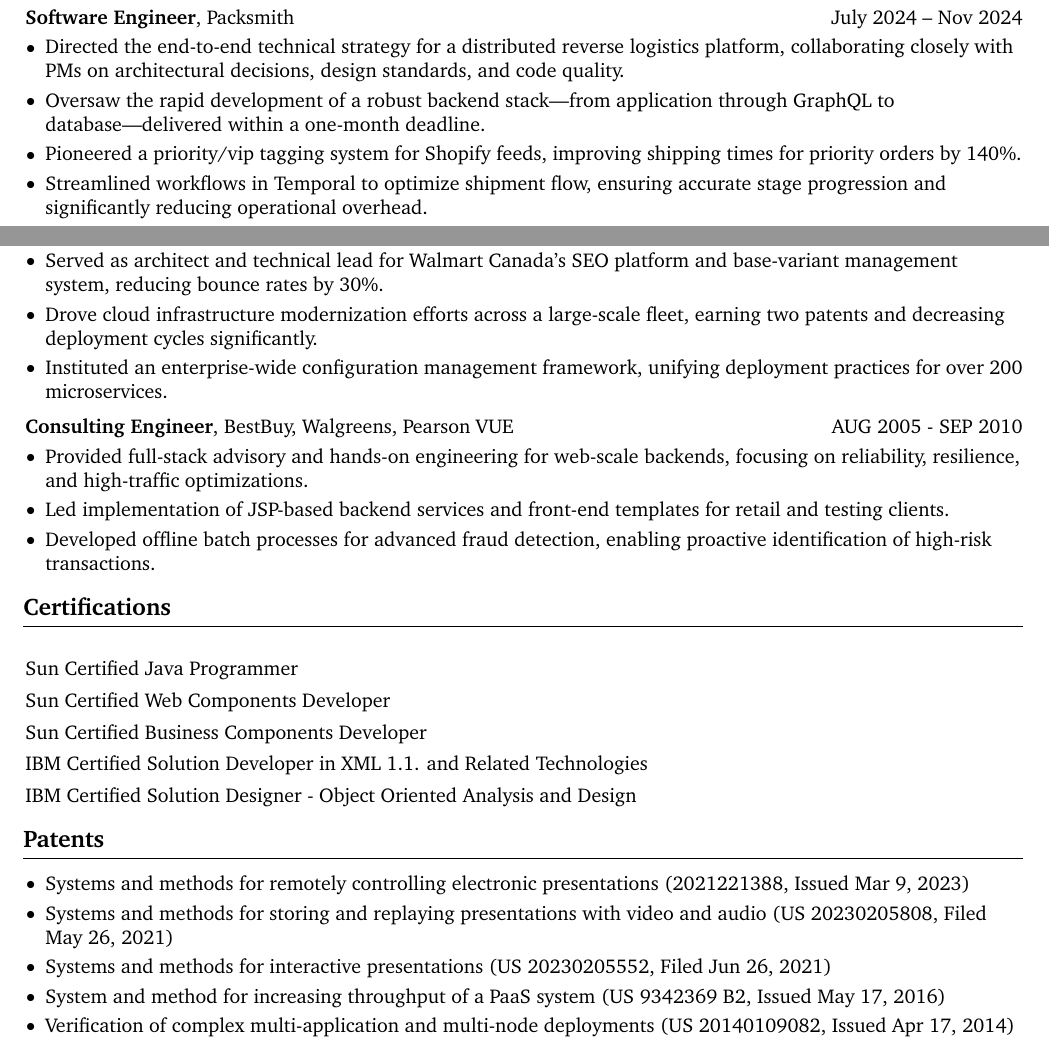
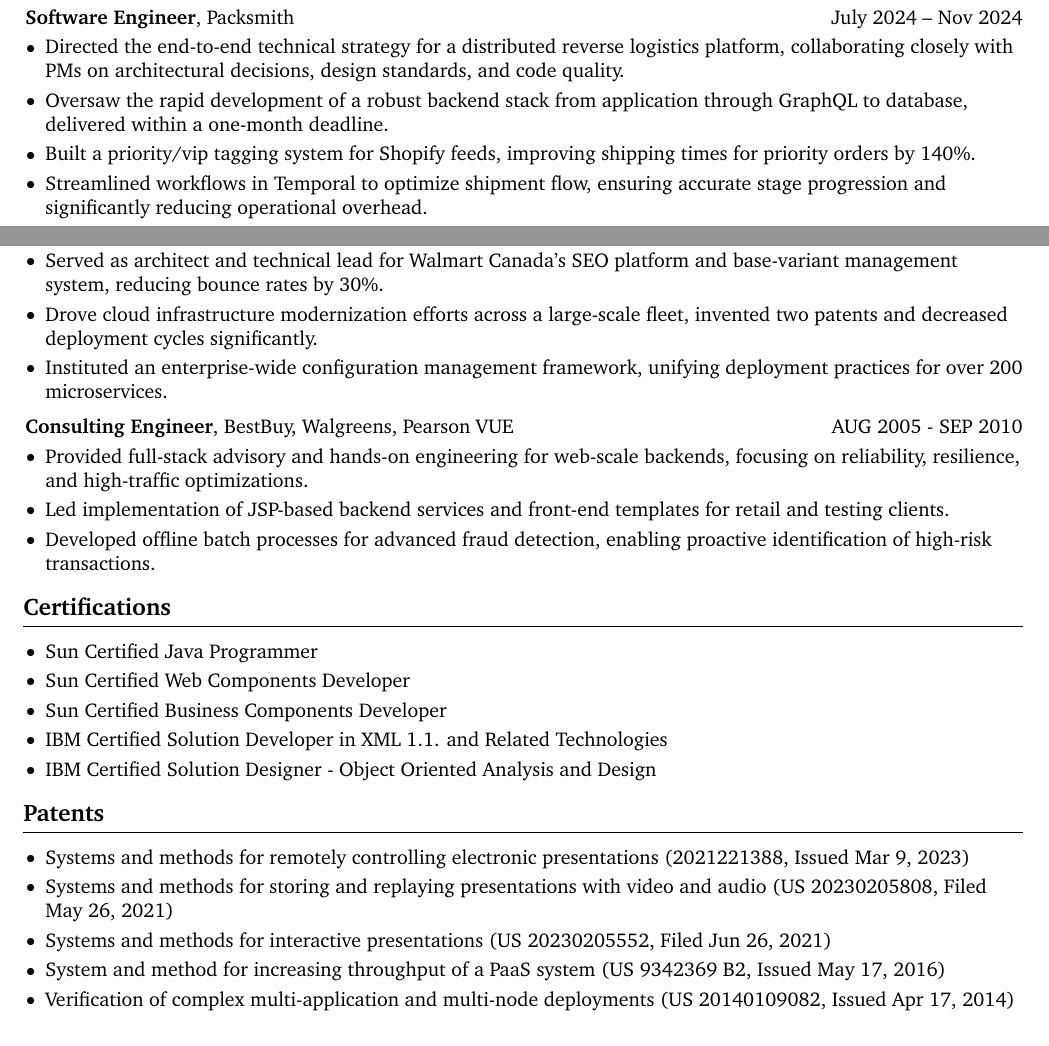
Before and after one commit to crazysoftwarecoder/LaTeX-resume, a LaTeX document (AshwanthFernando.tex): two parts of pages 1 and 2 of 3 before the commit and two parts of pages 1 and 2 of 2 after it, joined at a grey line, cut so that both start at the same text. Compiled offline with pdfLaTeX.

Commit message:
resume with detail

```diff
--- a/AshwanthFernando.tex
+++ b/AshwanthFernando.tex
@@ -242,8 +242,8 @@
         \begin{onecolentry}
             \begin{highlights}
                 \item Directed the end-to-end technical strategy for a distributed reverse logistics platform, collaborating closely with PMs on architectural decisions, design standards, and code quality.
-                \item Oversaw the rapid development of a robust backend stack—from application through GraphQL to database—delivered within a one-month deadline.
-                \item Pioneered a priority/vip tagging system for Shopify feeds, improving shipping times for priority orders by 140\%.
+                \item Oversaw the rapid development of a robust backend stack from application through GraphQL to database, delivered within a one-month deadline.
+                \item Built a priority/vip tagging system for Shopify feeds, improving shipping times for priority orders by 140\%.
                 \item Streamlined workflows in Temporal to optimize shipment flow, ensuring accurate stage progression and significantly reducing operational overhead.
             \end{highlights}
         \end{onecolentry}
@@ -303,7 +303,7 @@
         \begin{onecolentry}
             \begin{highlights}
                 \item Served as architect and technical lead for Walmart Canada's SEO platform and base-variant management system, reducing bounce rates by 30\%.
-                \item Drove cloud infrastructure modernization efforts across a large-scale fleet, earning two patents and decreasing deployment cycles significantly.
+                \item Drove cloud infrastructure modernization efforts across a large-scale fleet, invented two patents and decreased deployment cycles significantly.
                 \item Instituted an enterprise-wide configuration management framework, unifying deployment practices for over 200 microservices.
             \end{highlights}
         \end{onecolentry}
@@ -325,11 +325,13 @@
         \section{Certifications}
         \vspace{0.10 cm}
         \begin{onecolentry}
+            \begin{highlights}
                 \item Sun Certified Java Programmer
                 \item Sun Certified Web Components Developer
                 \item Sun Certified Business Components Developer
                 \item IBM Certified Solution Developer in XML 1.1. and Related Technologies
                 \item IBM Certified Solution Designer - Object Oriented Analysis and Design
+            \end{highlights}
         \end{onecolentry}
 
         \section{Patents}
```
Also changed, not shown: AshwanthFernando.pdf, AshwanthFernando.tex (2 more changed lines). Lines whose indentation alone changed are shown as unchanged.
